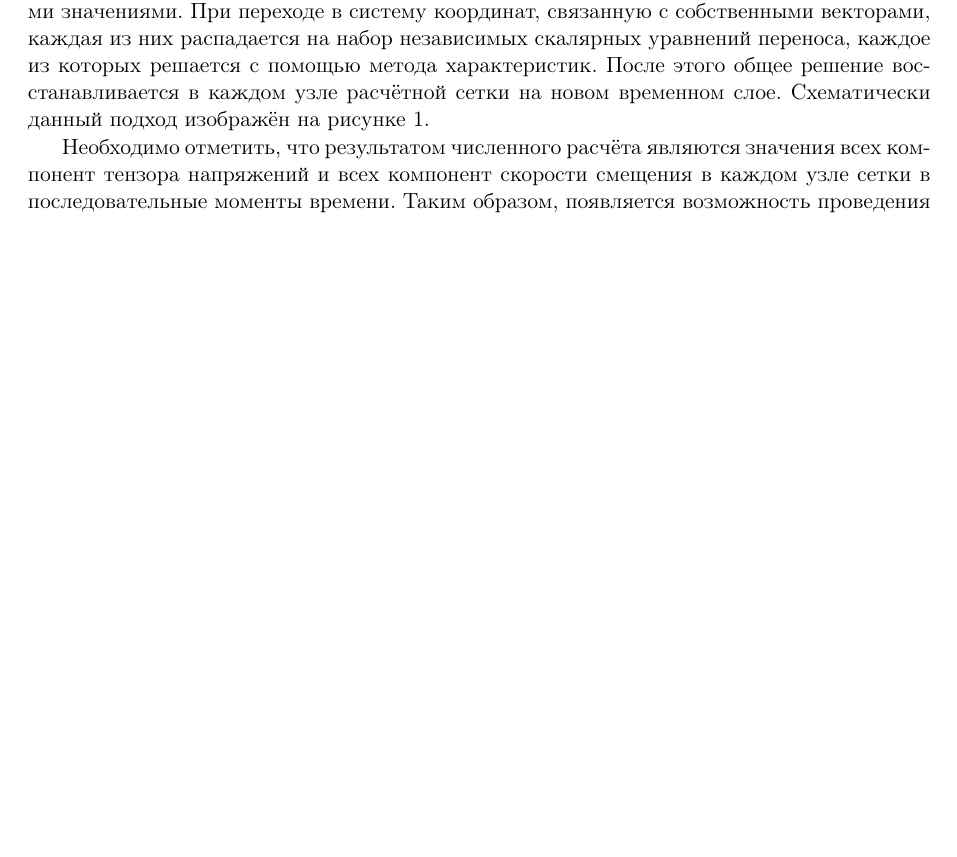
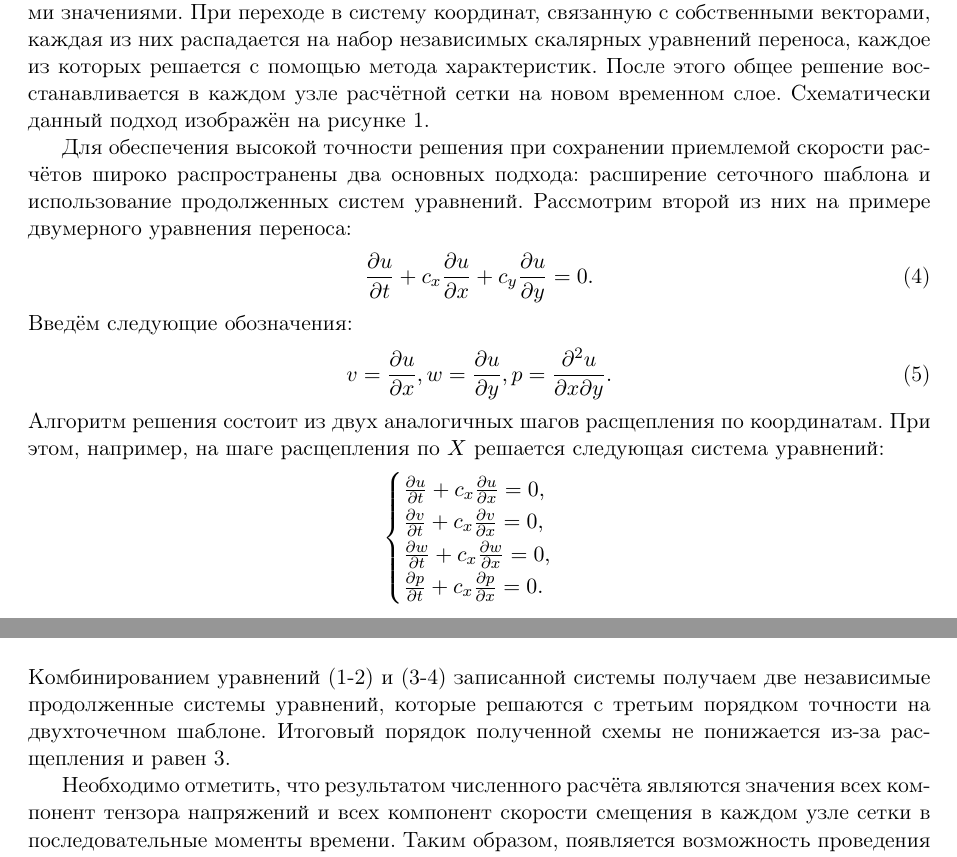
Before and after one commit to vasily-golubev/seismograph-article, a LaTeX book (main.tex, which reads shablon/shablon.tex): part of page 2 of 11 before the commit and two parts of pages 2 and 3 of 11 after it, the two joined at a grey line, cut so that both start at the same text, the shorter picture padded with empty space. Compiled offline with pdfLaTeX; the source files are stored in an older character set and shown here as Unicode.

Commit message:
CIP added. Possible not be in mainline.

```diff
--- a/shablon/shablon.tex
+++ b/shablon/shablon.tex
@@ -55,6 +55,29 @@
 При переходе в систему координат, связанную с собственными векторами, каждая из них распадается на набор независимых скалярных уравнений переноса, каждое из которых решается с помощью метода характеристик.
 После этого общее решение восстанавливается в каждом узле расчётной сетки на новом временном слое.
 Схематически данный подход изображён на рисунке \ref{pic:numerical_method}.
+
+Для обеспечения высокой точности решения при сохранении приемлемой скорости расчётов широко распространены два основных подхода: расширение сеточного шаблона и использование продолженных систем уравнений.
+Рассмотрим второй из них на примере двумерного уравнения переноса:
+\begin{equation}\label{eq:advection_2d}
+\frac{\partial u}{\partial t}+c_{x}\frac{\partial u}{\partial x}+c_{y}\frac{\partial u}{\partial y}=0.
+\end{equation}
+Введём следующие обозначения:
+\begin{equation}\label{eq:notes}
+v=\frac{\partial u}{\partial x},w=\frac{\partial u}{\partial y},
+p=\frac{\partial^{2} u}{\partial x \partial y}.
+\end{equation}
+Алгоритм решения состоит из двух аналогичных шагов расщепления по координатам.
+При этом, например, на шаге расщепления по $X$ решается следующая система уравнений:
+\begin{equation*}
+\begin{cases}
+\frac{\partial u}{\partial t}+c_{x}\frac{\partial u}{\partial x}=0, \\
+\frac{\partial v}{\partial t}+c_{x}\frac{\partial v}{\partial x}=0, \\
+\frac{\partial w}{\partial t}+c_{x}\frac{\partial w}{\partial x}=0, \\
+\frac{\partial p}{\partial t}+c_{x}\frac{\partial p}{\partial x}=0.
+\end{cases}
+\end{equation*}
+Комбинированием уравнений (1-2) и (3-4) записанной системы получаем две независимые продолженные системы уравнений, которые решаются с третьим порядком точности на двухточечном шаблоне.
+Итоговый порядок полученной схемы не понижается из-за расщепления и равен 3.
 
 Необходимо отметить, что результатом численного расчёта являются значения всех компонент тензора напряжений и всех компонент скорости смещения в каждом узле сетки в последовательные моменты времени.
 Таким образом, появляется возможность проведения симуляции процесса сейсмической разведки в геологической среде с заданной структурой и сравнения результатов расчета с реальными данными наземных измерений.
```
